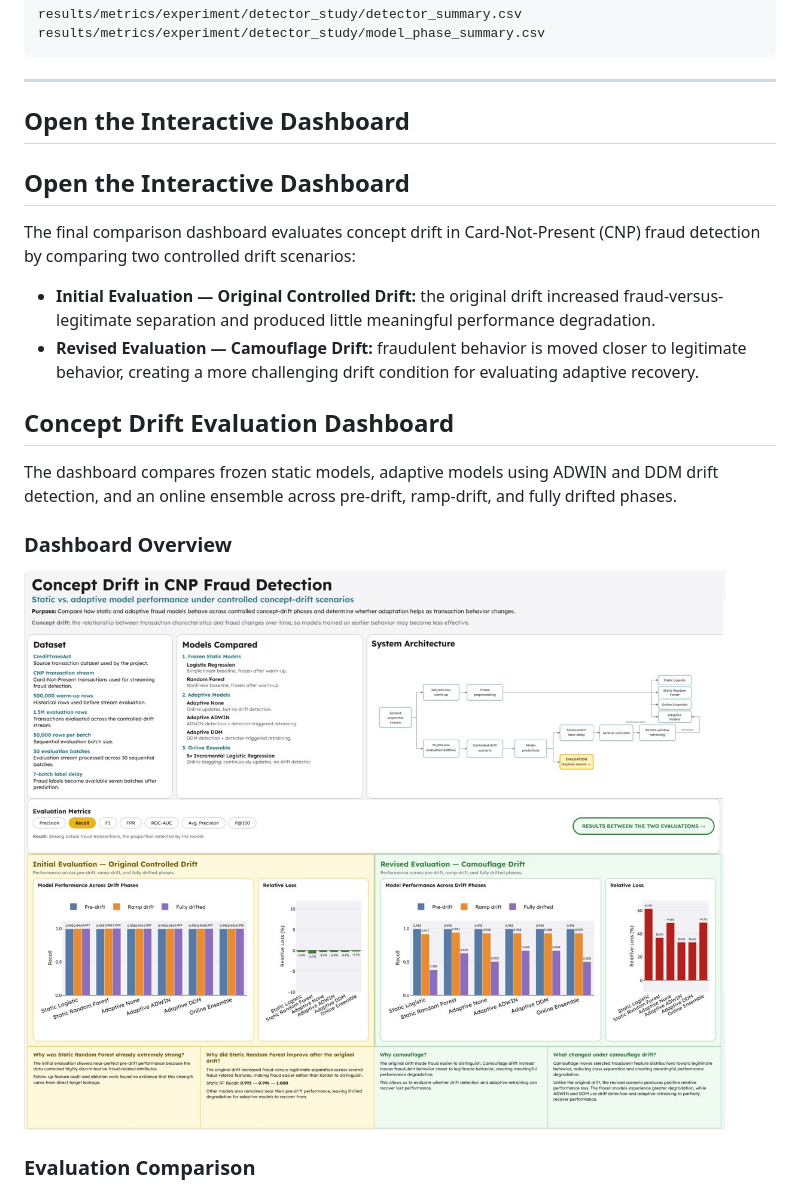
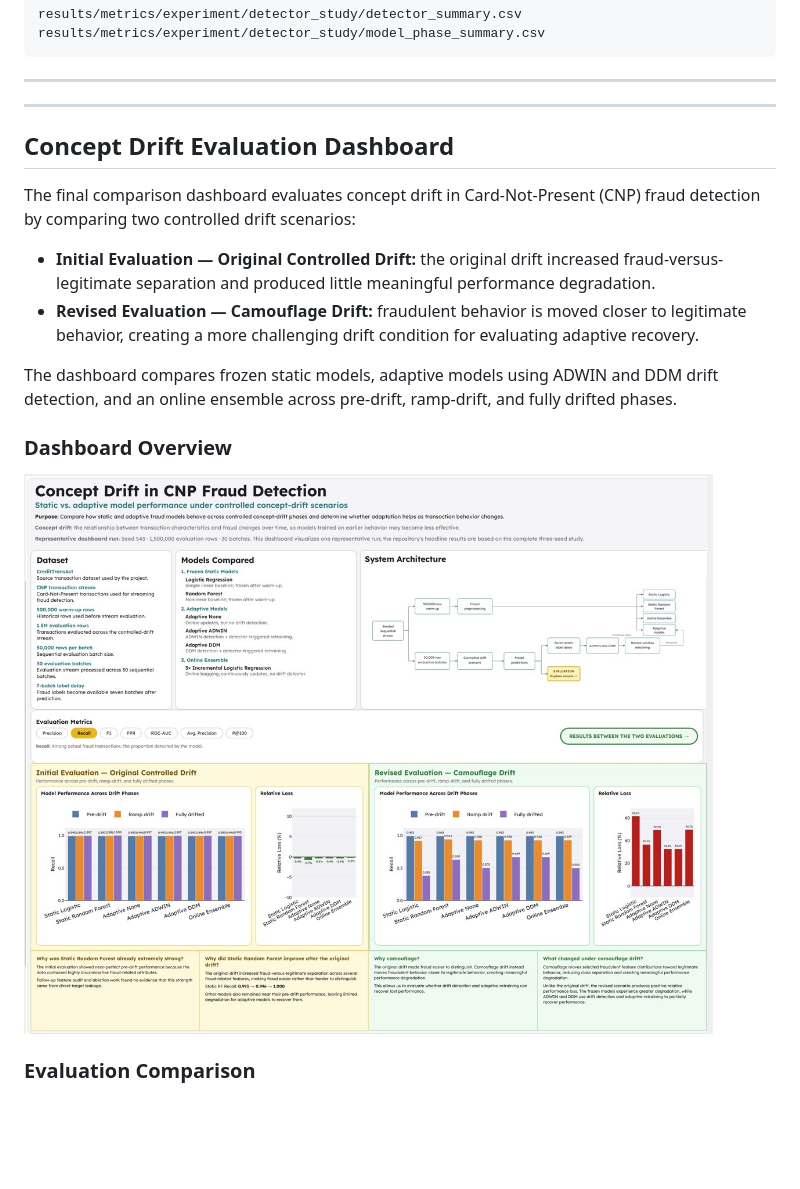
Before and after one commit to Sanjaysoralamavu/sentinelflow-fraud-detection, a Markdown page: README.md, the part around the change printed below. Rendered like a GitHub page; pictures changed too: docs/images/dashboard1.jpg; blank space fills up the shorter version.

Commit message:
fix: address comparison dashboard review feedback

```diff
--- a/README.md
+++ b/README.md
@@ -455,16 +455,14 @@ results/metrics/experiment/detector_study/model_phase_summary.csv
 
 ---
 
-## Open the Interactive Dashboard
+---
 
-## Open the Interactive Dashboard
+## Concept Drift Evaluation Dashboard
 
 The final comparison dashboard evaluates concept drift in Card-Not-Present (CNP) fraud detection by comparing two controlled drift scenarios:
 
 - **Initial Evaluation — Original Controlled Drift:** the original drift increased fraud-versus-legitimate separation and produced little meaningful performance degradation.
 - **Revised Evaluation — Camouflage Drift:** fraudulent behavior is moved closer to legitimate behavior, creating a more challenging drift condition for evaluating adaptive recovery.
-
-## Concept Drift Evaluation Dashboard
 
 The dashboard compares frozen static models, adaptive models using ADWIN and DDM drift detection, and an online ensemble across pre-drift, ramp-drift, and fully drifted phases.
 
```
Also changed, not shown: other parts of README.md (+57 -0 lines), 4 other files.
